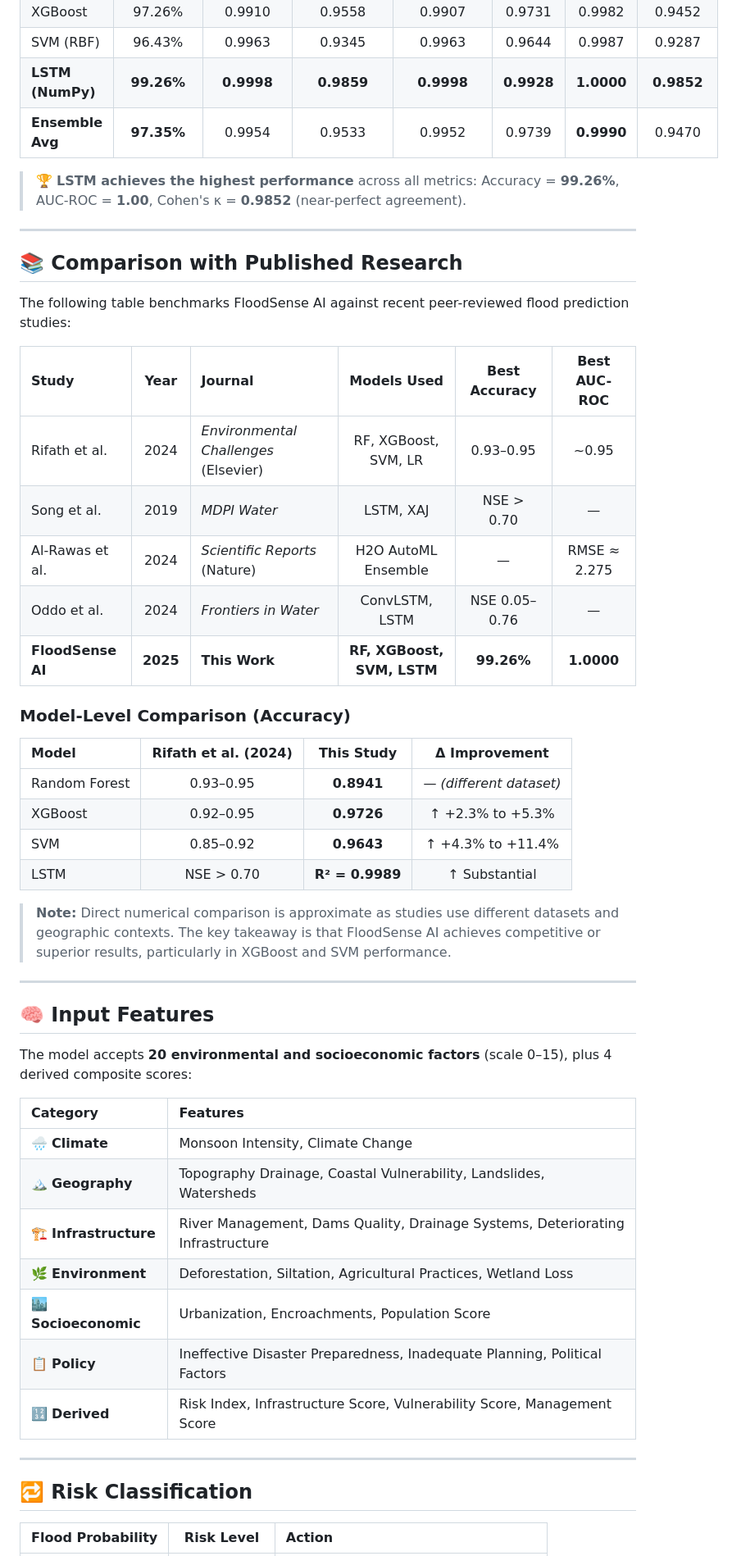
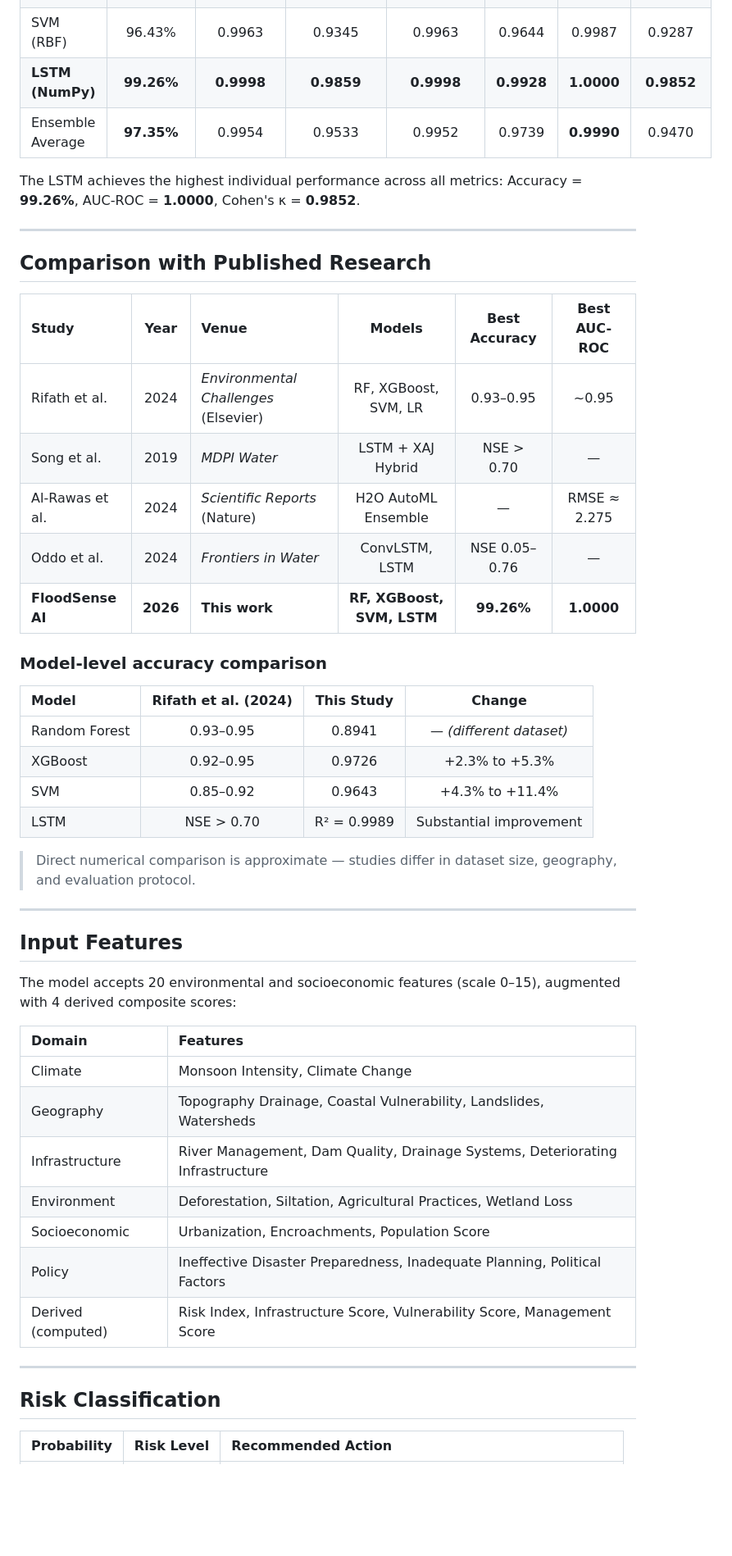
Before and after one commit to namanraj77/floodsense-ai, a Markdown page: README.md, the part around one of its changes. Shown at 82% size. Rendered like a GitHub page; blank space fills up the shorter version.

```diff
--- a/README.md
+++ b/README.md
@@ -81,54 +86,52 @@ flood_prediction/
 | XGBoost | 97.26% | 0.9910 | 0.9558 | 0.9907 | 0.9731 | 0.9982 | 0.9452 |
 | SVM (RBF) | 96.43% | 0.9963 | 0.9345 | 0.9963 | 0.9644 | 0.9987 | 0.9287 |
 | **LSTM (NumPy)** | **99.26%** | **0.9998** | **0.9859** | **0.9998** | **0.9928** | **1.0000** | **0.9852** |
-| **Ensemble Avg** | **97.35%** | 0.9954 | 0.9533 | 0.9952 | 0.9739 | **0.9990** | 0.9470 |
+| Ensemble Average | **97.35%** | 0.9954 | 0.9533 | 0.9952 | 0.9739 | **0.9990** | 0.9470 |
 
-> 🏆 **LSTM achieves the highest performance** across all metrics: Accuracy = **99.26%**, AUC-ROC = **1.00**, Cohen's κ = **0.9852** (near-perfect agreement).
+The LSTM achieves the highest individual performance across all metrics: Accuracy = **99.26%**, AUC-ROC = **1.0000**, Cohen's κ = **0.9852**.
 
 ---
 
-## 📚 Comparison with Published Research
+## Comparison with Published Research
 
-The following table benchmarks FloodSense AI against recent peer-reviewed flood prediction studies:
-
-| Study | Year | Journal | Models Used | Best Accuracy | Best AUC-ROC |
+| Study | Year | Venue | Models | Best Accuracy | Best AUC-ROC |
 |:---|:---:|:---|:---:|:---:|:---:|
 | Rifath et al. | 2024 | *Environmental Challenges* (Elsevier) | RF, XGBoost, SVM, LR | 0.93–0.95 | ~0.95 |
-| Song et al. | 2019 | *MDPI Water* | LSTM, XAJ | NSE > 0.70 | — |
+| Song et al. | 2019 | *MDPI Water* | LSTM + XAJ Hybrid | NSE > 0.70 | — |
 | Al-Rawas et al. | 2024 | *Scientific Reports* (Nature) | H2O AutoML Ensemble | — | RMSE ≈ 2.275 |
 | Oddo et al. | 2024 | *Frontiers in Water* | ConvLSTM, LSTM | NSE 0.05–0.76 | — |
-| **FloodSense AI** | **2025** | **This Work** | **RF, XGBoost, SVM, LSTM** | **99.26%** | **1.0000** |
+| **FloodSense AI** | **2026** | **This work** | **RF, XGBoost, SVM, LSTM** | **99.26%** | **1.0000** |
 
-### Model-Level Comparison (Accuracy)
+### Model-level accuracy comparison
 
-| Model | Rifath et al. (2024) | **This Study** | Δ Improvement |
+| Model | Rifath et al. (2024) | This Study | Change |
 |:---|:---:|:---:|:---:|
-| Random Forest | 0.93–0.95 | **0.8941** | — *(different dataset)* |
-| XGBoost | 0.92–0.95 | **0.9726** | ↑ +2.3% to +5.3% |
-| SVM | 0.85–0.92 | **0.9643** | ↑ +4.3% to +11.4% |
-| LSTM | NSE > 0.70 | **R² = 0.9989** | ↑ Substantial |
+| Random Forest | 0.93–0.95 | 0.8941 | — *(different dataset)* |
+| XGBoost | 0.92–0.95 | 0.9726 | +2.3% to +5.3% |
+| SVM | 0.85–0.92 | 0.9643 | +4.3% to +11.4% |
+| LSTM | NSE > 0.70 | R² = 0.9989 | Substantial improvement |
 
-> **Note:** Direct numerical comparison is approximate as studies use different datasets and geographic contexts. The key takeaway is that FloodSense AI achieves competitive or superior results, particularly in XGBoost and SVM performance.
+> Direct numerical comparison is approximate — studies differ in dataset size, geography, and evaluation protocol.
 
 ---
 
-## 🧠 Input Features
+## Input Features
 
-The model accepts **20 environmental and socioeconomic factors** (scale 0–15), plus 4 derived composite scores:
+The model accepts 20 environmental and socioeconomic features (scale 0–15), augmented with 4 derived composite scores:
 
-| Category | Features |
+| Domain | Features |
 |:---|:---|
-| 🌧️ **Climate** | Monsoon Intensity, Climate Change |
-| 🏔️ **Geography** | Topography Drainage, Coastal Vulnerability, Landslides, Watersheds |
-| 🏗️ **Infrastructure** | River Management, Dams Quality, Drainage Systems, Deteriorating Infrastructure |
-| 🌿 **Environment** | Deforestation, Siltation, Agricultural Practices, Wetland Loss |
-| 🏙️ **Socioeconomic** | Urbanization, Encroachments, Population Score |
-| 📋 **Policy** | Ineffective Disaster Preparedness, Inadequate Planning, Political Factors |
-| 🔢 **Derived** | Risk Index, Infrastructure Score, Vulnerability Score, Management Score |
+| Climate | Monsoon Intensity, Climate Change |
+| Geography | Topography Drainage, Coastal Vulnerability, Landslides, Watersheds |
+| Infrastructure | River Management, Dam Quality, Drainage Systems, Deteriorating Infrastructure |
+| Environment | Deforestation, Siltation, Agricultural Practices, Wetland Loss |
+| Socioeconomic | Urbanization, Encroachments, Population Score |
+| Policy | Ineffective Disaster Preparedness, Inadequate Planning, Political Factors |
+| Derived (computed) | Risk Index, Infrastructure Score, Vulnerability Score, Management Score |
 
 ---
 
-## 🔁 Risk Classification
+## Risk Classification
 
-| Flood Probability | Risk Level | Action |
+| Probability | Risk Level | Recommended Action |
 |:---:|:---:|:---|
```
Also changed, not shown: other parts of README.md (+87 -105 lines).
